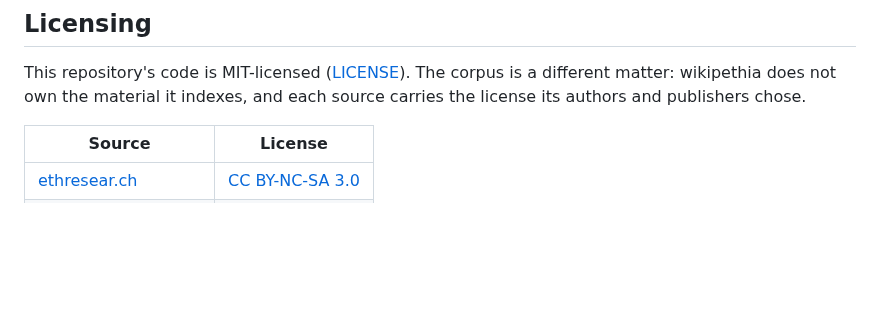
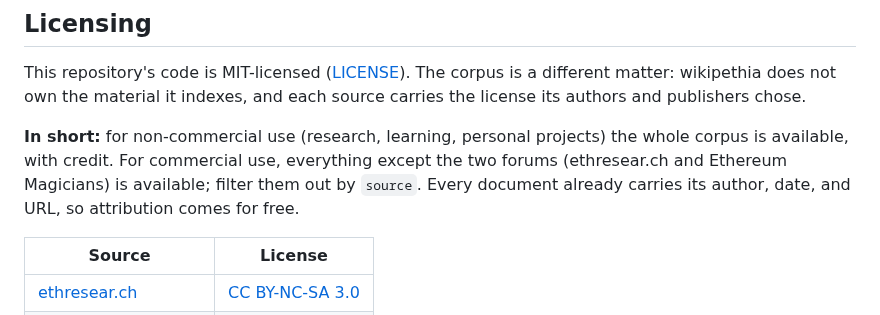
Before and after one commit to JossDuff/wikipethia, a Markdown page: README.md, the part around the change. Drawn GitHub-style; blank space fills up the shorter version.

Commit message:
docs: lead the licensing section with a plain-language summary
Ten license rows read as a warning even though nothing here is unusually
restrictive. The summary states the two cases a reader actually has — the
whole corpus for non-commercial use, everything but the two forums for
commercial — so the table becomes reference rather than the first thing
they have to interpret.

Co-Authored-By: Claude Opus 5 (1M context) <noreply@anthropic.com>

```diff
--- a/README.md
+++ b/README.md
@@ -26,6 +26,12 @@ adding a source):
 This repository's code is MIT-licensed ([LICENSE](LICENSE)). The corpus is a
 different matter: wikipethia does not own the material it indexes, and each
 source carries the license its authors and publishers chose.
+
+**In short:** for non-commercial use (research, learning, personal projects)
+the whole corpus is available, with credit. For commercial use, everything
+except the two forums (ethresear.ch and Ethereum Magicians) is available;
+filter them out by `source`. Every document already carries its author, date,
+and URL, so attribution comes for free.
 
 | Source | License |
 |---|---|
```
